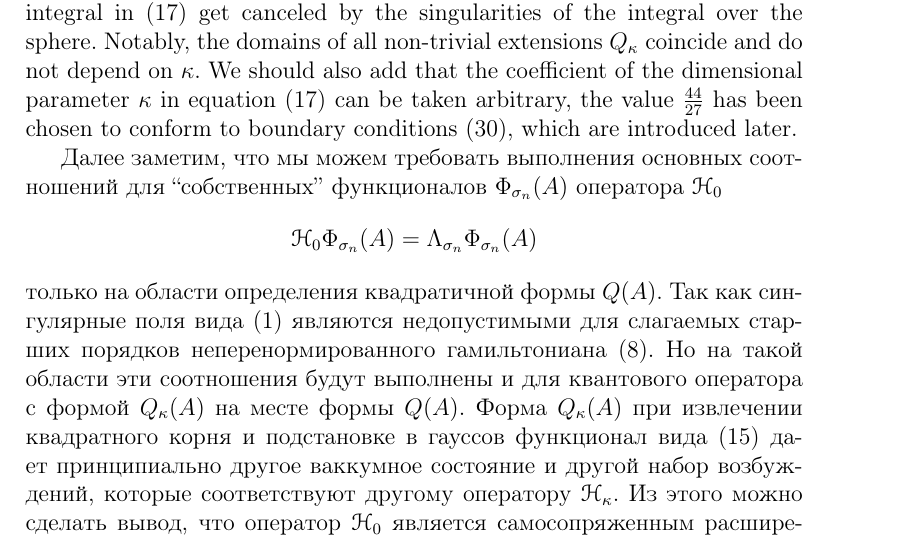
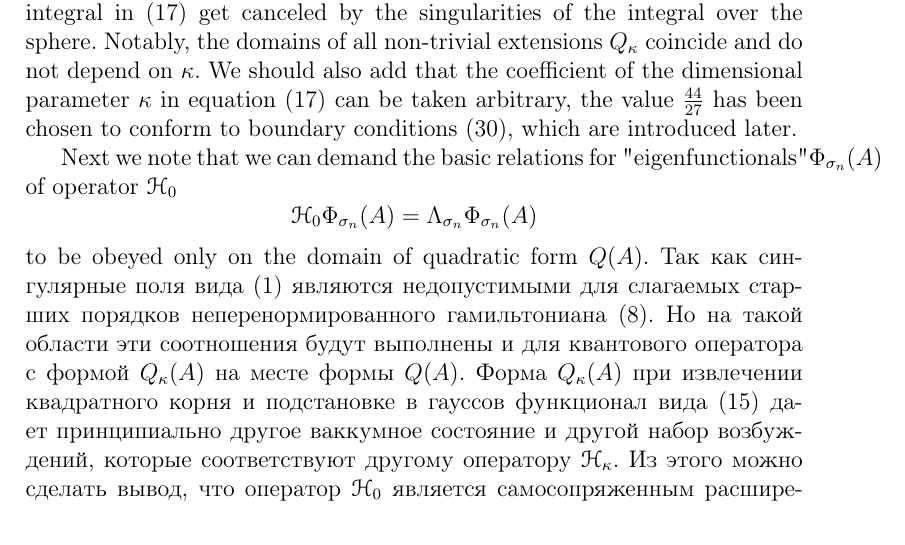
Before and after one commit to pasha-bolokhov/vacuum, a LaTeX paper (vacuum-en.tex): part of page 10 of 22, cut so that both start at the same text. Compiled offline with pdfLaTeX.

Commit message:
Continue translating Section 2, further

```diff
--- a/vacuum-en.tex
+++ b/vacuum-en.tex
@@ -745,15 +745,14 @@ $ \frac{44}{27} $
 (\ref{cTb}),
 	which are introduced later.
 
-    Далее заметим, что мы можем требовать выполнения основных соотношений
-    для ``собственных'' функционалов
+	Next we note that we can demand the basic relations for "eigenfunctionals"
 $ \Phi_{\sigma_{n}}(A) $
-    оператора
+	of operator
 $ \HH_{0} $
 \begin{equation*}
     \HH_{0} \Phi_{\sigma_{n}}(A) = \Lambda_{\sigma_{n}} \Phi_{\sigma_{n}}(A)
 \end{equation*}
-    только на области определения квадратичной формы
+	to be obeyed only on the domain of quadratic form
 $ Q(A) $.
     Так как сингулярные поля вида
 (\ref{Asing})
```
